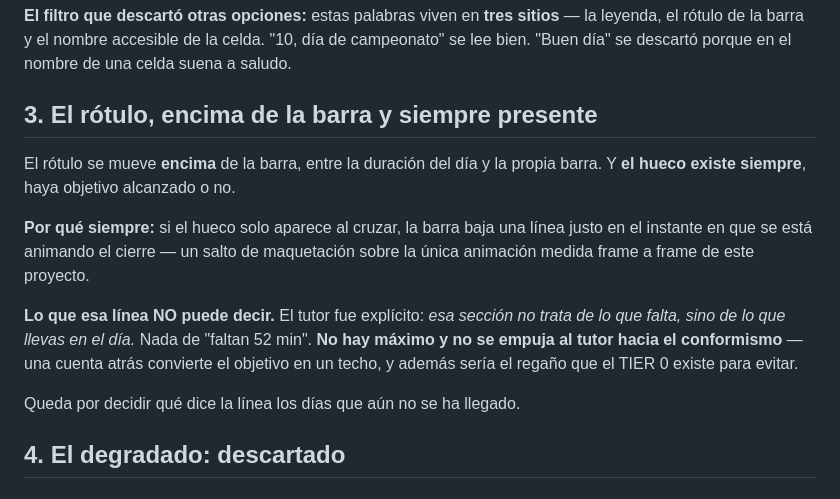
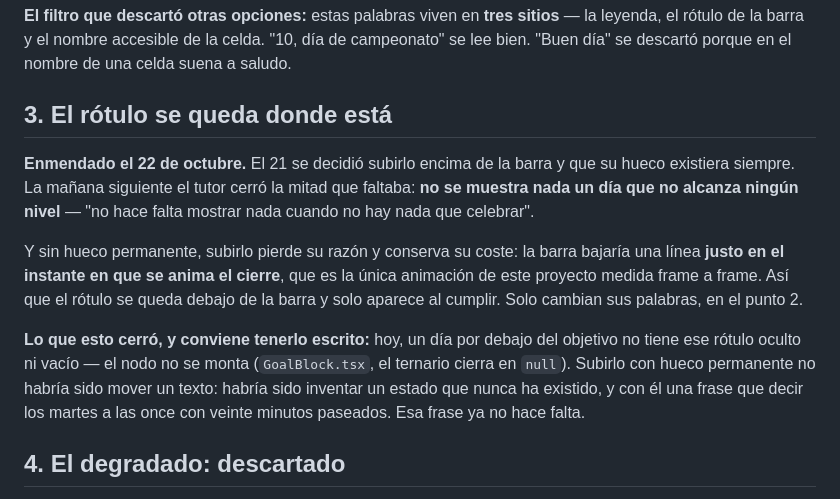
Before and after one commit to aingerusanchez/petfile, a Markdown page: docs/specs/2026-10-21-barra-y-copy-decisiones.md, the part around the change. Drawn GitHub-style.

Commit message:
docs(spec): el rotulo se queda debajo de la barra
Sin hueco permanente, subirlo pierde su razon y conserva su coste: la
barra bajaria una linea mientras se anima el cierre.

Co-Authored-By: Claude Opus 5 <noreply@anthropic.com>

```diff
--- a/docs/specs/2026-10-21-barra-y-copy-decisiones.md
+++ b/docs/specs/2026-10-21-barra-y-copy-decisiones.md
@@ -47,22 +47,25 @@ sitios** — la leyenda, el rótulo de la barra y el nombre accesible de la
 celda. "10, día de campeonato" se lee bien. "Buen día" se descartó porque en
 el nombre de una celda suena a saludo.
 
-## 3. El rótulo, encima de la barra y siempre presente
+## 3. El rótulo se queda donde está
 
-El rótulo se mueve **encima** de la barra, entre la duración del día y la
-propia barra. Y **el hueco existe siempre**, haya objetivo alcanzado o no.
+**Enmendado el 22 de octubre.** El 21 se decidió subirlo encima de la barra y
+que su hueco existiera siempre. La mañana siguiente el tutor cerró la mitad
+que faltaba: **no se muestra nada un día que no alcanza ningún nivel** — "no
+hace falta mostrar nada cuando no hay nada que celebrar".
 
-**Por qué siempre:** si el hueco solo aparece al cruzar, la barra baja una
-línea justo en el instante en que se está animando el cierre — un salto de
-maquetación sobre la única animación medida frame a frame de este proyecto.
+Y sin hueco permanente, subirlo pierde su razón y conserva su coste: la barra
+bajaría una línea **justo en el instante en que se anima el cierre**, que es
+la única animación de este proyecto medida frame a frame. Así que el rótulo
+se queda debajo de la barra y solo aparece al cumplir. Solo cambian sus
+palabras, en el punto 2.
 
-**Lo que esa línea NO puede decir.** El tutor fue explícito: _esa sección no
-trata de lo que falta, sino de lo que llevas en el día._ Nada de "faltan 52
-min". **No hay máximo y no se empuja al tutor hacia el conformismo** — una
-cuenta atrás convierte el objetivo en un techo, y además sería el regaño que
-el TIER 0 existe para evitar.
-
-Queda por decidir qué dice la línea los días que aún no se ha llegado.
+**Lo que esto cerró, y conviene tenerlo escrito:** hoy, un día por debajo del
+objetivo no tiene ese rótulo oculto ni vacío — el nodo no se monta
+(`GoalBlock.tsx`, el ternario cierra en `null`). Subirlo con hueco permanente
+no habría sido mover un texto: habría sido inventar un estado que nunca ha
+existido, y con él una frase que decir los martes a las once con veinte
+minutos paseados. Esa frase ya no hace falta.
 
 ## 4. El degradado: descartado
 
```
